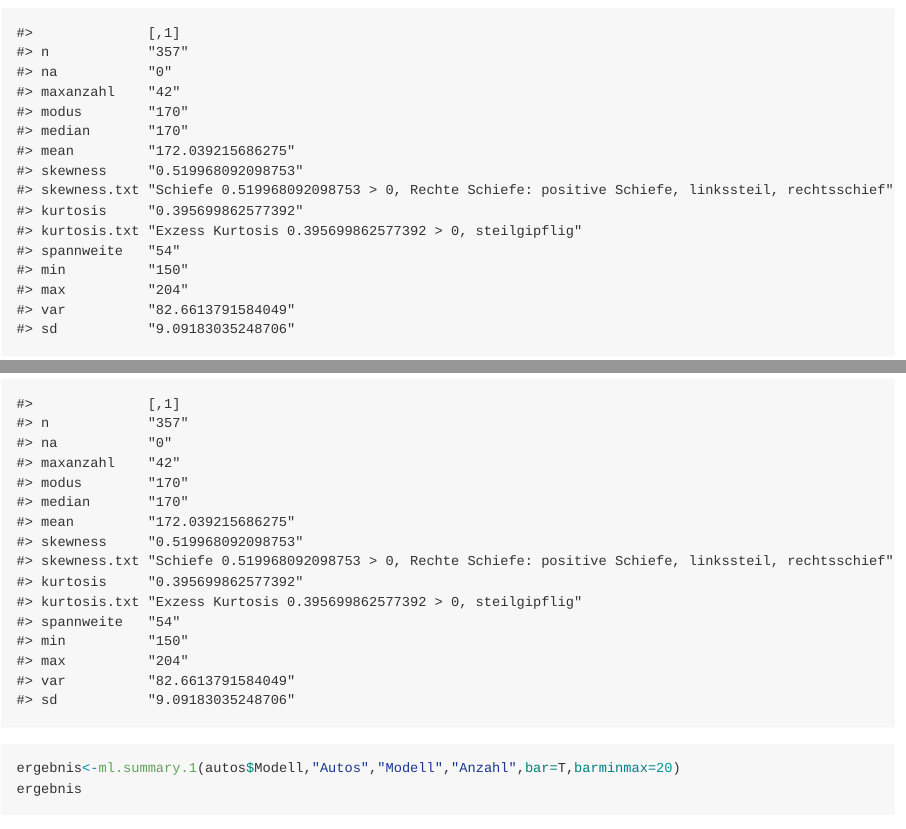
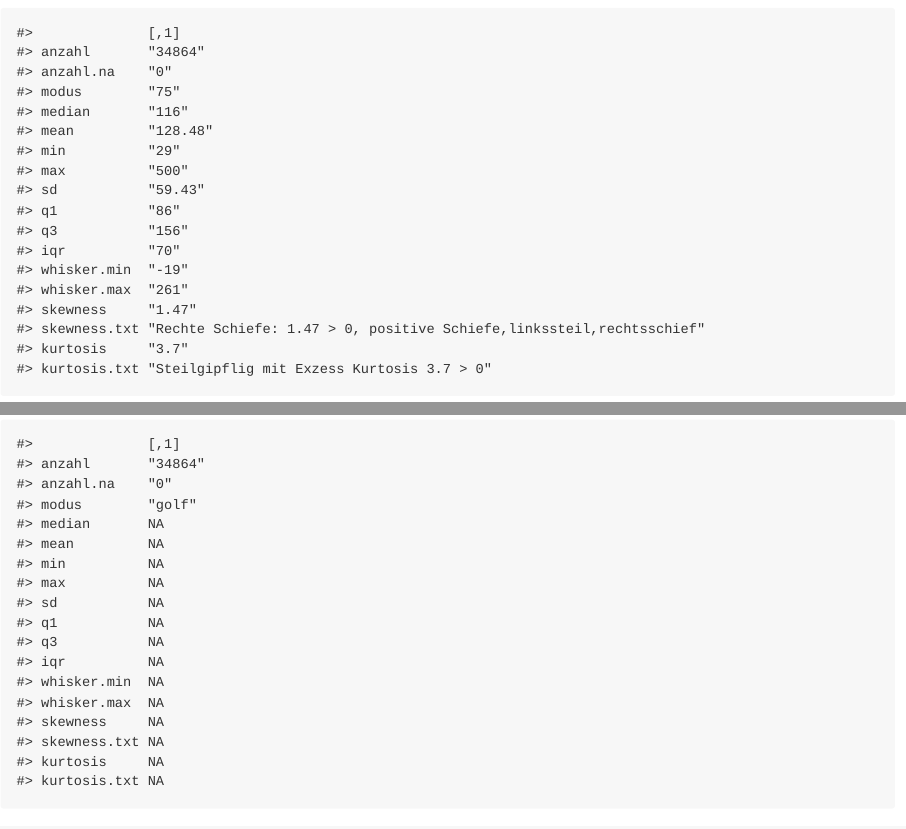
Before and after one commit to bheesen/machinelearning, an R Markdown document (README.Rmd): the page in a window 1100 px wide, from 790 px down, and a second part further down, joined at a grey line. The pictures show the output file README.md that the author committed with the source, drawn offline in the style of GitHub.

Commit message:
Add files via upload

````diff
--- a/README.Rmd
+++ b/README.Rmd
@@ -50,24 +50,25 @@ ergebnis<-ml.summary(autos$Modell,"Autos","Modell","Anzahl",bar=T,barminmax=20)
 ergebnis
 ```
 
-<img src="man/figures/README-studierende-1.png" width="100%" /><img src="man/figures/README-studierende-2.png" width="100%" />
+<img src="man/figures/README-ps-1.png" width="100%" /><img src="man/figures/README-ps-2.png" width="100%" />
 
     #>              [,1]
-    #> n            "357"
-    #> na           "0"
-    #> maxanzahl    "42"
-    #> modus        "170"
-    #> median       "170"
-    #> mean         "172.039215686275"
-    #> skewness     "0.519968092098753"
-    #> skewness.txt "Schiefe 0.519968092098753 > 0, Rechte Schiefe: positive Schiefe, linkssteil, rechtsschief"
-    #> kurtosis     "0.395699862577392"
-    #> kurtosis.txt "Exzess Kurtosis 0.395699862577392 > 0, steilgipflig"
-    #> spannweite   "54"
-    #> min          "150"
-    #> max          "204"
-    #> var          "82.6613791584049"
-    #> sd           "9.09183035248706"
+    #> anzahl       "34864"
+    #> anzahl.na    "0"
+    #> modus        "75"
+    #> median       "116"
+    #> mean         "128.48"
+    #> min          "29"
+    #> max          "500"
+    #> sd           "59.43"
+    #> q1           "86"
+    #> q3           "156"
+    #> iqr          "70"
+    #> whisker.min  "-19"
+    #> whisker.max  "261"
+    #> skewness     "1.47"
+    #> skewness.txt "Rechte Schiefe: 1.47 > 0, positive Schiefe,linkssteil,rechtsschief"
+    #> kurtosis     "3.7"
+    #> kurtosis.txt "Steilgipflig mit Exzess Kurtosis 3.7 > 0"
 
 ``` r
-ergebnis<-ml.summary.1(autos$Modell,"Autos","Modell","Anzahl",bar=T,barminmax=20)
@@ -76 +79,19 @@ ergebnis
 
+    #>              [,1]
+    #> anzahl       "34864"
+    #> anzahl.na    "0"
+    #> modus        "golf"
+    #> median       NA
+    #> mean         NA
+    #> min          NA
+    #> max          NA
+    #> sd           NA
+    #> q1           NA
+    #> q3           NA
+    #> iqr          NA
+    #> whisker.min  NA
+    #> whisker.max  NA
+    #> skewness     NA
+    #> skewness.txt NA
+    #> kurtosis     NA
+    #> kurtosis.txt NA
````
Also changed, not shown: README.md, README.Rmd (5 more changed lines).
